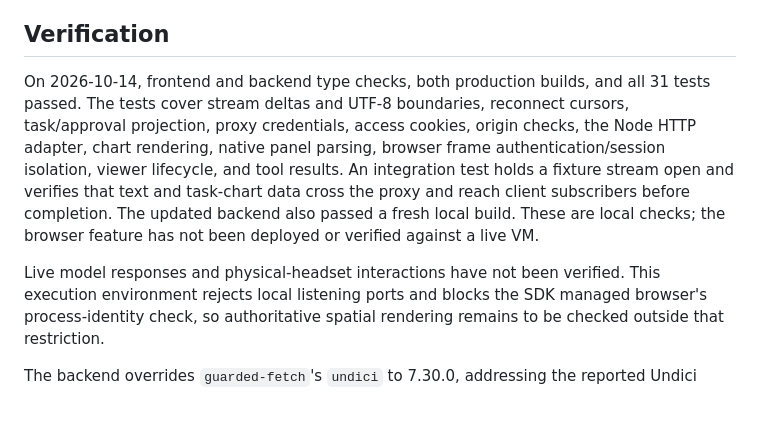
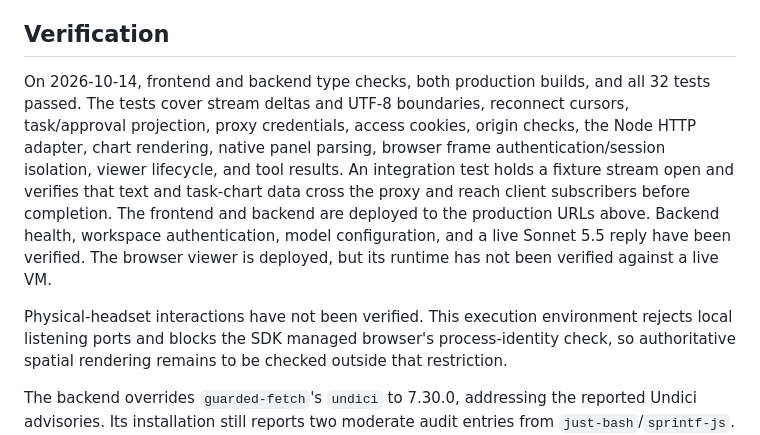
Before and after one commit to DasilvaKareem/eve_workbench, a Markdown page: docs/eve-integration.md, the part around the change. Rendered like a GitHub page; blank space fills up the shorter version.

Commit message:
docs: record live Vercel deployment and verification

```diff
--- a/docs/eve-integration.md
+++ b/docs/eve-integration.md
@@ -153,16 +153,18 @@ limit; clients reconnect from the absolute event count.
 ## Verification
 
 On 2026-10-14, frontend and backend type checks, both production builds, and all
-31 tests passed. The tests cover stream deltas and UTF-8 boundaries,
+32 tests passed. The tests cover stream deltas and UTF-8 boundaries,
 reconnect cursors, task/approval projection, proxy credentials, access cookies,
 origin checks, the Node HTTP adapter, chart rendering, native panel parsing,
 browser frame authentication/session isolation, viewer lifecycle, and tool results.
 An integration test holds a fixture stream open and verifies that text and
 task-chart data cross the proxy and reach client subscribers before completion.
-The updated backend also passed a fresh local build. These are local checks;
-the browser feature has not been deployed or verified against a live VM.
+The frontend and backend are deployed to the production URLs above. Backend
+health, workspace authentication, model configuration, and a live Sonnet 5.5
+reply have been verified. The browser viewer is deployed, but its runtime has
+not been verified against a live VM.
 
-Live model responses and physical-headset interactions have not been verified.
+Physical-headset interactions have not been verified.
 This execution environment rejects local listening ports and blocks the SDK
 managed browser's process-identity check, so authoritative spatial rendering
 remains to be checked outside that restriction.
```
